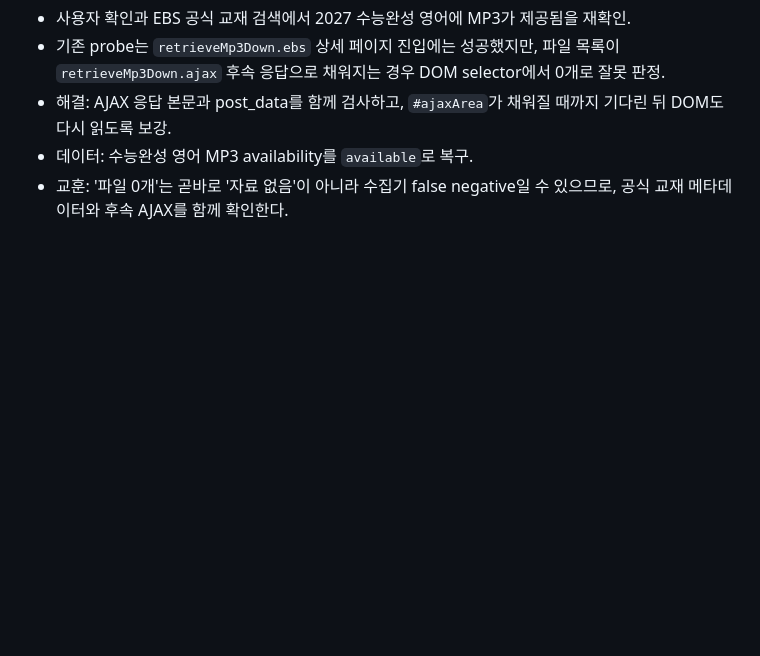
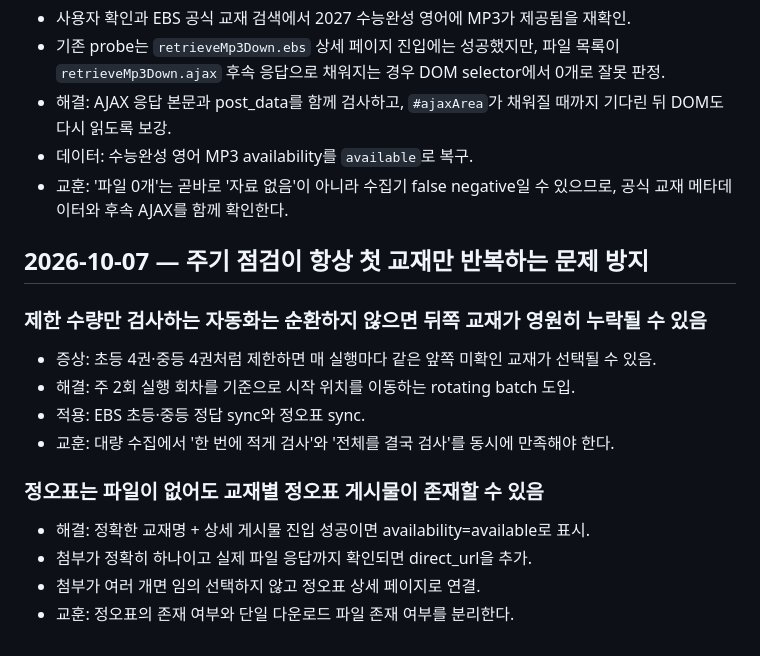
Before and after one commit to david12448/answer-link-index, a Markdown page: docs/LESSONS.md, the part around the change. Rendered like a GitHub page; blank space fills up the shorter version.

Commit message:
docs: record rotating batch and errata post handling

```diff
--- a/docs/LESSONS.md
+++ b/docs/LESSONS.md
@@ -259,3 +259,16 @@
 - 해결: AJAX 응답 본문과 post_data를 함께 검사하고, `#ajaxArea`가 채워질 때까지 기다린 뒤 DOM도 다시 읽도록 보강.
 - 데이터: 수능완성 영어 MP3 availability를 `available`로 복구.
 - 교훈: '파일 0개'는 곧바로 '자료 없음'이 아니라 수집기 false negative일 수 있으므로, 공식 교재 메타데이터와 후속 AJAX를 함께 확인한다.
+## 2026-10-07 — 주기 점검이 항상 첫 교재만 반복하는 문제 방지
+
+### 제한 수량만 검사하는 자동화는 순환하지 않으면 뒤쪽 교재가 영원히 누락될 수 있음
+- 증상: 초등 4권·중등 4권처럼 제한하면 매 실행마다 같은 앞쪽 미확인 교재가 선택될 수 있음.
+- 해결: 주 2회 실행 회차를 기준으로 시작 위치를 이동하는 rotating batch 도입.
+- 적용: EBS 초등·중등 정답 sync와 정오표 sync.
+- 교훈: 대량 수집에서 '한 번에 적게 검사'와 '전체를 결국 검사'를 동시에 만족해야 한다.
+
+### 정오표는 파일이 없어도 교재별 정오표 게시물이 존재할 수 있음
+- 해결: 정확한 교재명 + 상세 게시물 진입 성공이면 availability=available로 표시.
+- 첨부가 정확히 하나이고 실제 파일 응답까지 확인되면 direct_url을 추가.
+- 첨부가 여러 개면 임의 선택하지 않고 정오표 상세 페이지로 연결.
+- 교훈: 정오표의 존재 여부와 단일 다운로드 파일 존재 여부를 분리한다.
```
